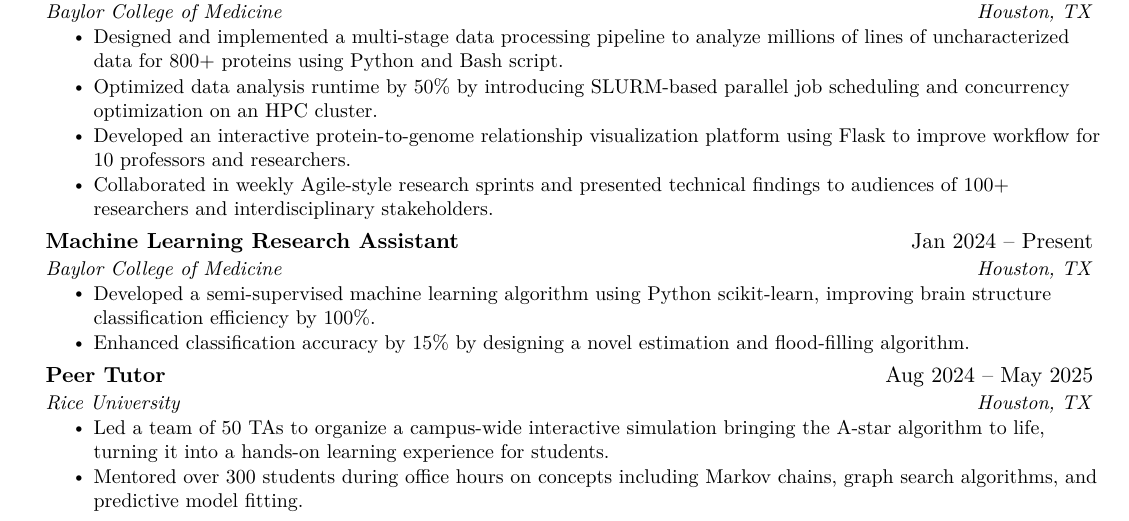
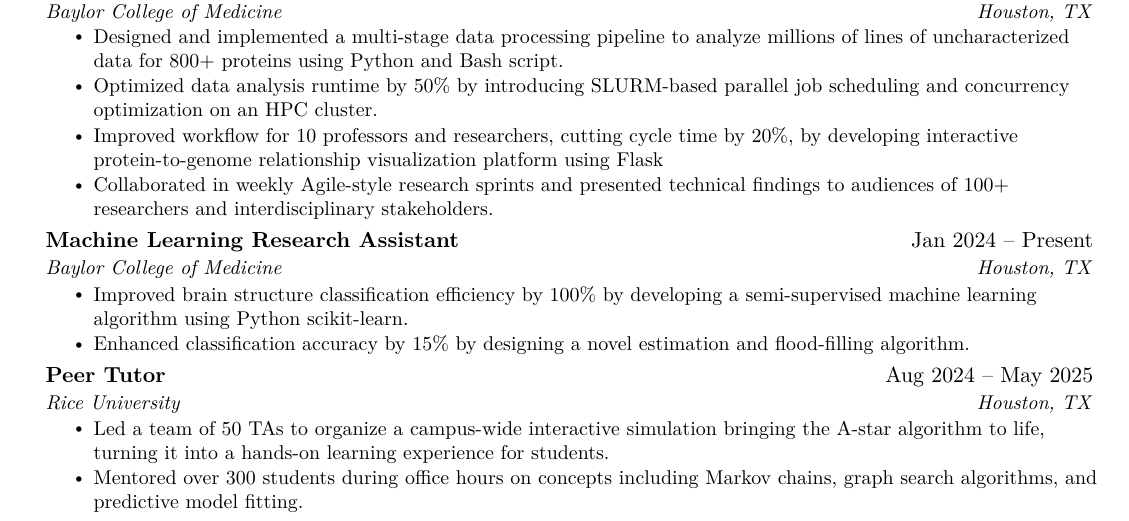
Before and after one commit to Mystimorphix/mystimorphix.github.io, a LaTeX CV (files/daphne_qin_resume.tex): part of the page, cut so that both start at the same text. Compiled offline with pdfLaTeX.

Commit message:
better bullets

```diff
--- a/files/daphne_qin_resume.tex
+++ b/files/daphne_qin_resume.tex
@@ -155,7 +155,7 @@
       \resumeItemListStart
         \resumeItem{Designed and implemented a multi-stage data processing pipeline to analyze millions of lines of uncharacterized data for 800+ proteins using Python and Bash script.}
         \resumeItem{Optimized data analysis runtime by 50\% by introducing SLURM-based parallel job scheduling and concurrency optimization on an HPC cluster.}
-        \resumeItem{Developed an interactive protein-to-genome relationship visualization platform using Flask to improve workflow for 10 professors and researchers.}
+        \resumeItem{Improved workflow for 10 professors and researchers, cutting cycle time by 20\%, by developing interactive protein-to-genome relationship visualization platform using Flask}
         \resumeItem{Collaborated in weekly Agile-style research sprints and presented technical findings to audiences of 100+ researchers and interdisciplinary stakeholders.}
       \resumeItemListEnd
 
@@ -163,7 +163,7 @@
       {Machine Learning Research Assistant}{Jan 2024 -- Present}
       {Baylor College of Medicine}{Houston, TX}
       \resumeItemListStart
-        \resumeItem{Developed a semi-supervised machine learning algorithm using Python scikit-learn, improving brain structure classification efficiency by 100\%.}
+        \resumeItem{Improved brain structure classification efficiency by 100\% by developing a semi-supervised machine learning algorithm using Python scikit-learn.}
         \resumeItem{Enhanced classification accuracy by 15\% by designing a novel estimation and flood-filling algorithm.}
       \resumeItemListEnd
 
```
Also changed, not shown: files/daphne_qin_resume.pdf, files/daphne_qin_resume.tex (14 more changed lines). Lines whose indentation alone changed are shown as unchanged.
